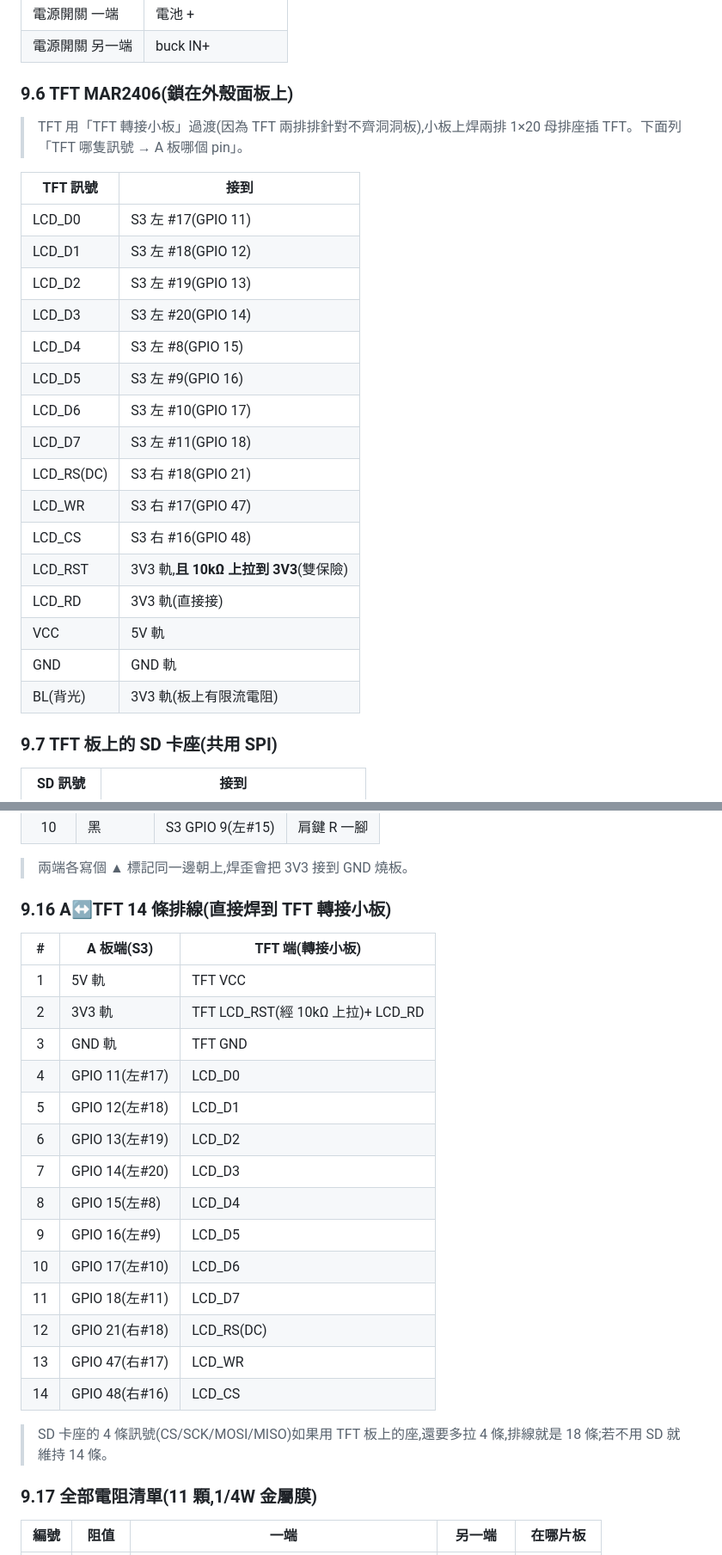
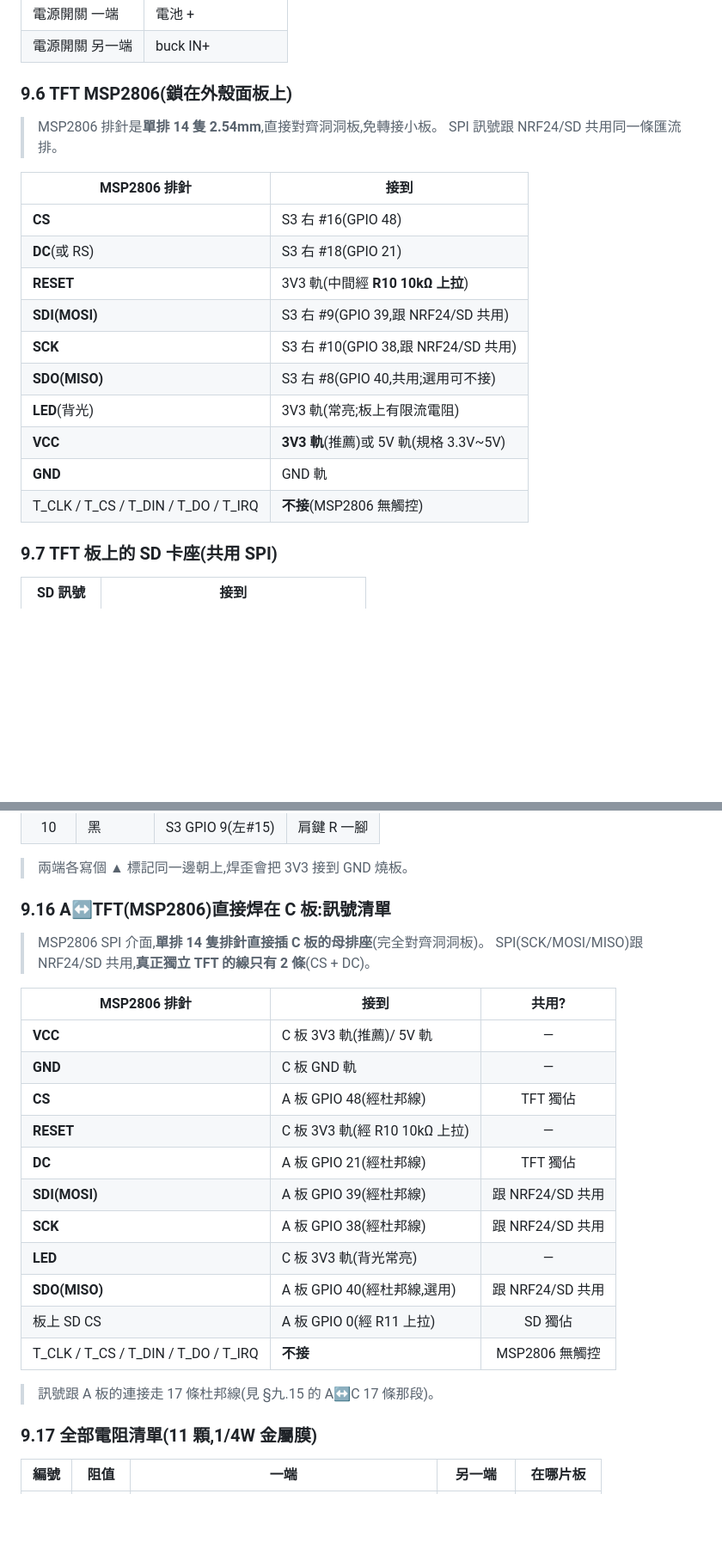
Before and after one commit to avav10985/flightflight, a Markdown page: 手把接線總表_V2.md, 2 parts joined by grey strips. Shown at 86% size. GitHub-like rendering; blank space fills up the shorter version.

```diff
--- a/手把接線總表_V2.md
+++ b/手把接線總表_V2.md
@@ -594,28 +597,23 @@ ESP32-S3 3V3 ─┬→ NRF24 VCC (+100µF)
 | 電源開關 一端 | 電池 + |
 | 電源開關 另一端 | buck IN+ |
 
-### 9.6 TFT MAR2406(鎖在外殼面板上)
+### 9.6 TFT MSP2806(鎖在外殼面板上)
 
-> TFT 用「TFT 轉接小板」過渡(因為 TFT 兩排排針對不齊洞洞板),小板上焊兩排 1×20 母排座插 TFT。下面列「TFT 哪隻訊號 → A 板哪個 pin」。
+> MSP2806 排針是**單排 14 隻 2.54mm**,直接對齊洞洞板,免轉接小板。
+> SPI 訊號跟 NRF24/SD 共用同一條匯流排。
 
-| TFT 訊號 | 接到 |
+| MSP2806 排針 | 接到 |
 |--|--|
-| LCD_D0 | S3 左 #17(GPIO 11) |
-| LCD_D1 | S3 左 #18(GPIO 12) |
-| LCD_D2 | S3 左 #19(GPIO 13) |
-| LCD_D3 | S3 左 #20(GPIO 14) |
-| LCD_D4 | S3 左 #8(GPIO 15) |
-| LCD_D5 | S3 左 #9(GPIO 16) |
-| LCD_D6 | S3 左 #10(GPIO 17) |
-| LCD_D7 | S3 左 #11(GPIO 18) |
-| LCD_RS(DC) | S3 右 #18(GPIO 21) |
-| LCD_WR | S3 右 #17(GPIO 47) |
-| LCD_CS | S3 右 #16(GPIO 48) |
-| LCD_RST | 3V3 軌,**且 10kΩ 上拉到 3V3**(雙保險) |
-| LCD_RD | 3V3 軌(直接接) |
-| VCC | 5V 軌 |
-| GND | GND 軌 |
-| BL(背光) | 3V3 軌(板上有限流電阻) |
+| **CS** | S3 右 #16(GPIO 48) |
+| **DC**(或 RS) | S3 右 #18(GPIO 21) |
+| **RESET** | 3V3 軌(中間經 **R10 10kΩ 上拉**) |
+| **SDI(MOSI)** | S3 右 #9(GPIO 39,跟 NRF24/SD 共用) |
+| **SCK** | S3 右 #10(GPIO 38,跟 NRF24/SD 共用) |
+| **SDO(MISO)** | S3 右 #8(GPIO 40,共用;選用可不接) |
+| **LED**(背光) | 3V3 軌(常亮;板上有限流電阻) |
+| **VCC** | **3V3 軌**(推薦)或 5V 軌(規格 3.3V~5V) |
+| **GND** | GND 軌 |
+| T_CLK / T_CS / T_DIN / T_DO / T_IRQ | **不接**(MSP2806 無觸控) |
 
 ### 9.7 TFT 板上的 SD 卡座(共用 SPI)
 
@@ -720,26 +718,26 @@ ESP32-S3 3V3 ─┬→ NRF24 VCC (+100µF)
 
 > 兩端各寫個 ▲ 標記同一邊朝上,焊歪會把 3V3 接到 GND 燒板。
 
-### 9.16 A↔TFT 14 條排線(直接焊到 TFT 轉接小板)
+### 9.16 A↔TFT(MSP2806)直接焊在 C 板:訊號清單
 
-| # | A 板端(S3) | TFT 端(轉接小板) |
-|:--:|--|--|
-| 1 | 5V 軌 | TFT VCC |
-| 2 | 3V3 軌 | TFT LCD_RST(經 10kΩ 上拉)+ LCD_RD |
-| 3 | GND 軌 | TFT GND |
-| 4 | GPIO 11(左#17) | LCD_D0 |
-| 5 | GPIO 12(左#18) | LCD_D1 |
-| 6 | GPIO 13(左#19) | LCD_D2 |
-| 7 | GPIO 14(左#20) | LCD_D3 |
-| 8 | GPIO 15(左#8) | LCD_D4 |
-| 9 | GPIO 16(左#9) | LCD_D5 |
-| 10 | GPIO 17(左#10) | LCD_D6 |
-| 11 | GPIO 18(左#11) | LCD_D7 |
-| 12 | GPIO 21(右#18) | LCD_RS(DC) |
-| 13 | GPIO 47(右#17) | LCD_WR |
-| 14 | GPIO 48(右#16) | LCD_CS |
+> MSP2806 SPI 介面,**單排 14 隻排針直接插 C 板的母排座**(完全對齊洞洞板)。
+> SPI(SCK/MOSI/MISO)跟 NRF24/SD 共用,**真正獨立 TFT 的線只有 2 條**(CS + DC)。
 
-> SD 卡座的 4 條訊號(CS/SCK/MOSI/MISO)如果用 TFT 板上的座,還要多拉 4 條,排線就是 18 條;若不用 SD 就維持 14 條。
+| MSP2806 排針 | 接到 | 共用? |
+|--|--|:--:|
+| **VCC** | C 板 3V3 軌(推薦)/ 5V 軌 | — |
+| **GND** | C 板 GND 軌 | — |
+| **CS** | A 板 GPIO 48(經杜邦線) | TFT 獨佔 |
+| **RESET** | C 板 3V3 軌(經 R10 10kΩ 上拉) | — |
+| **DC** | A 板 GPIO 21(經杜邦線) | TFT 獨佔 |
+| **SDI(MOSI)** | A 板 GPIO 39(經杜邦線) | 跟 NRF24/SD 共用 |
+| **SCK** | A 板 GPIO 38(經杜邦線) | 跟 NRF24/SD 共用 |
+| **LED** | C 板 3V3 軌(背光常亮) | — |
+| **SDO(MISO)** | A 板 GPIO 40(經杜邦線,選用) | 跟 NRF24/SD 共用 |
+| 板上 SD CS | A 板 GPIO 0(經 R11 上拉) | SD 獨佔 |
+| T_CLK / T_CS / T_DIN / T_DO / T_IRQ | **不接** | MSP2806 無觸控 |
+
+> 訊號跟 A 板的連接走 17 條杜邦線(見 §九.15 的 A↔C 17 條那段)。
 
 ### 9.17 全部電阻清單(11 顆,1/4W 金屬膜)
 
```
Also changed, not shown: other parts of 手把接線總表_V2.md (+45 -42 lines).
